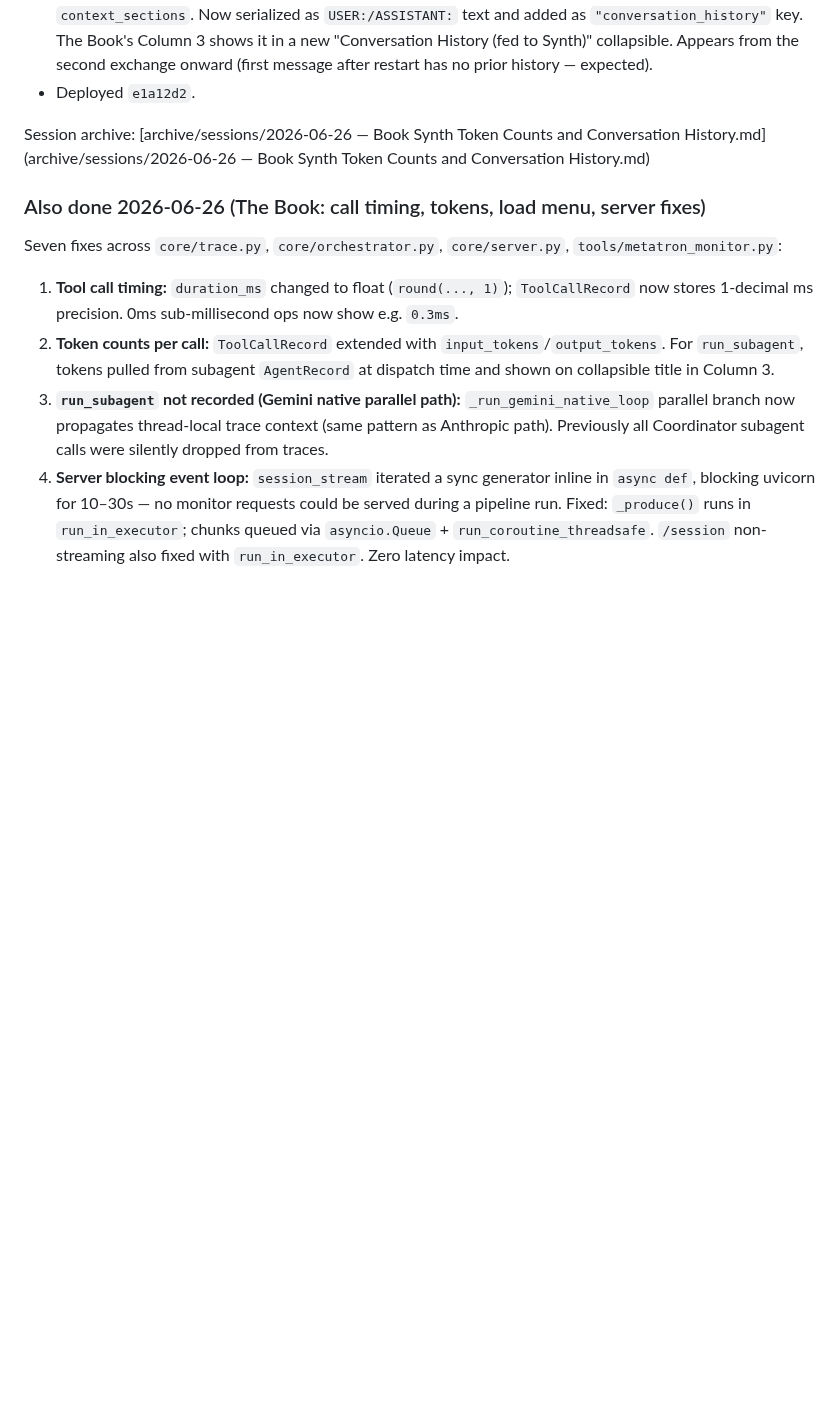
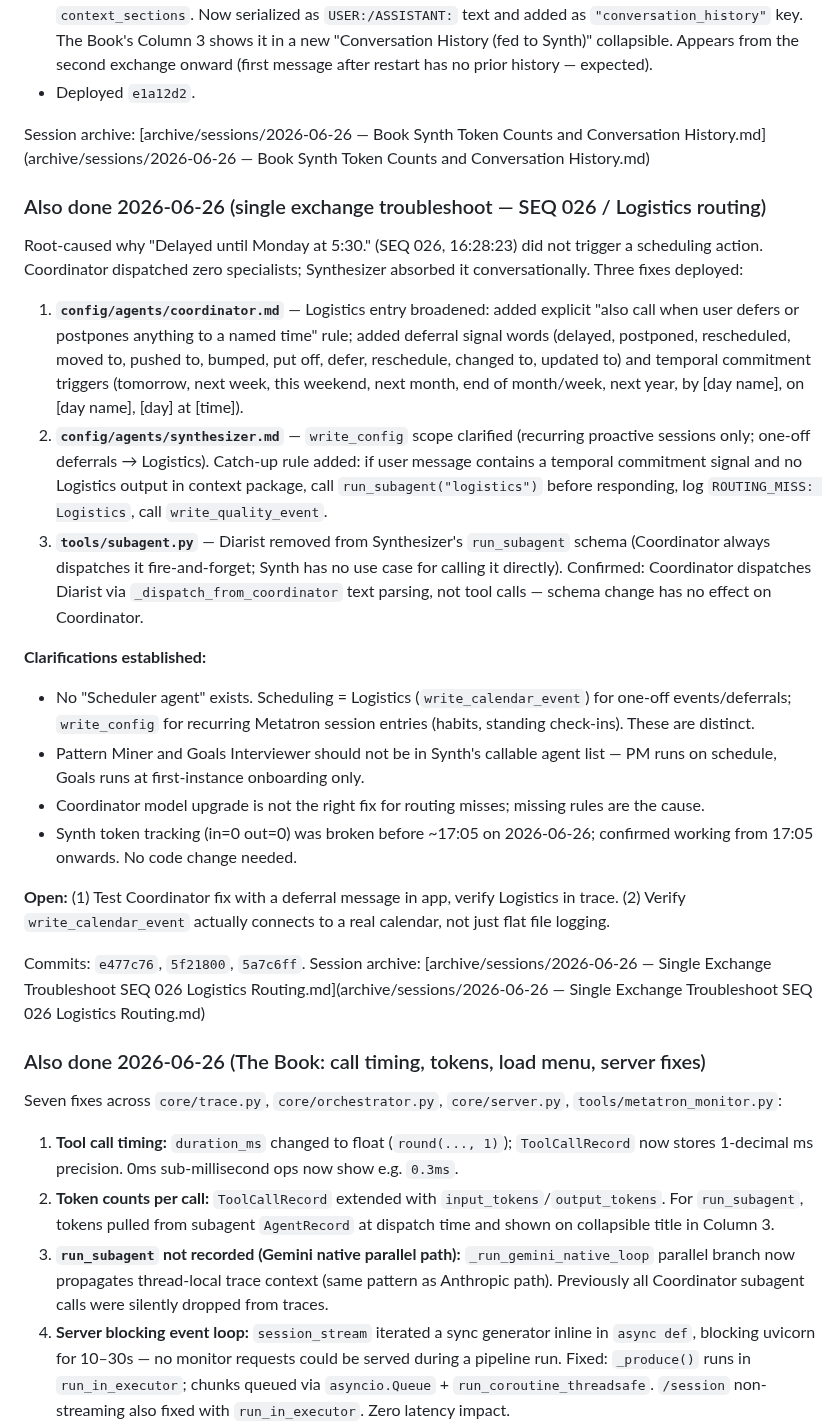
Before and after one commit to MikeApex/metatron, a Markdown page: SESSION.md, the part around one of its changes. Drawn GitHub-style; blank space fills up the shorter version.

Commit message:
Archive: SEQ 026 Logistics routing troubleshoot session; update SESSION.md

```diff
--- a/SESSION.md
+++ b/SESSION.md
@@ -142,6 +142,24 @@ Session archive: [archive/sessions/2026-06-26 — The Book Load Menu, Ordering,
 
 Session archive: [archive/sessions/2026-06-26 — Book Synth Token Counts and Conversation History.md](archive/sessions/2026-06-26 — Book Synth Token Counts and Conversation History.md)
 
+### Also done 2026-06-26 (single exchange troubleshoot — SEQ 026 / Logistics routing)
+
+Root-caused why "Delayed until Monday at 5:30." (SEQ 026, 16:28:23) did not trigger a scheduling action. Coordinator dispatched zero specialists; Synthesizer absorbed it conversationally. Three fixes deployed:
+
+1. **`config/agents/coordinator.md`** — Logistics entry broadened: added explicit "also call when user defers or postpones anything to a named time" rule; added deferral signal words (delayed, postponed, rescheduled, moved to, pushed to, bumped, put off, defer, reschedule, changed to, updated to) and temporal commitment triggers (tomorrow, next week, this weekend, next month, end of month/week, next year, by [day name], on [day name], [day] at [time]).
+2. **`config/agents/synthesizer.md`** — `write_config` scope clarified (recurring proactive sessions only; one-off deferrals → Logistics). Catch-up rule added: if user message contains a temporal commitment signal and no Logistics output in context package, call `run_subagent("logistics")` before responding, log `ROUTING_MISS: Logistics`, call `write_quality_event`.
+3. **`tools/subagent.py`** — Diarist removed from Synthesizer's `run_subagent` schema (Coordinator always dispatches it fire-and-forget; Synth has no use case for calling it directly). Confirmed: Coordinator dispatches Diarist via `_dispatch_from_coordinator` text parsing, not tool calls — schema change has no effect on Coordinator.
+
+**Clarifications established:**
+- No "Scheduler agent" exists. Scheduling = Logistics (`write_calendar_event`) for one-off events/deferrals; `write_config` for recurring Metatron session entries (habits, standing check-ins). These are distinct.
+- Pattern Miner and Goals Interviewer should not be in Synth's callable agent list — PM runs on schedule, Goals runs at first-instance onboarding only.
+- Coordinator model upgrade is not the right fix for routing misses; missing rules are the cause.
+- Synth token tracking (in=0 out=0) was broken before ~17:05 on 2026-06-26; confirmed working from 17:05 onwards. No code change needed.
+
+**Open:** (1) Test Coordinator fix with a deferral message in app, verify Logistics in trace. (2) Verify `write_calendar_event` actually connects to a real calendar, not just flat file logging.
+
+Commits: `e477c76`, `5f21800`, `5a7c6ff`. Session archive: [archive/sessions/2026-06-26 — Single Exchange Troubleshoot SEQ 026 Logistics Routing.md](archive/sessions/2026-06-26 — Single Exchange Troubleshoot SEQ 026 Logistics Routing.md)
+
 ### Also done 2026-06-26 (The Book: call timing, tokens, load menu, server fixes)
 
 Seven fixes across `core/trace.py`, `core/orchestrator.py`, `core/server.py`, `tools/metatron_monitor.py`:
```
Also changed, not shown: other parts of SESSION.md (+10 -0 lines), archive/sessions/2026-06-26 — Single Exchange Troubleshoot SEQ 026 Logistics Routing.md (added, +60 -0 lines).
